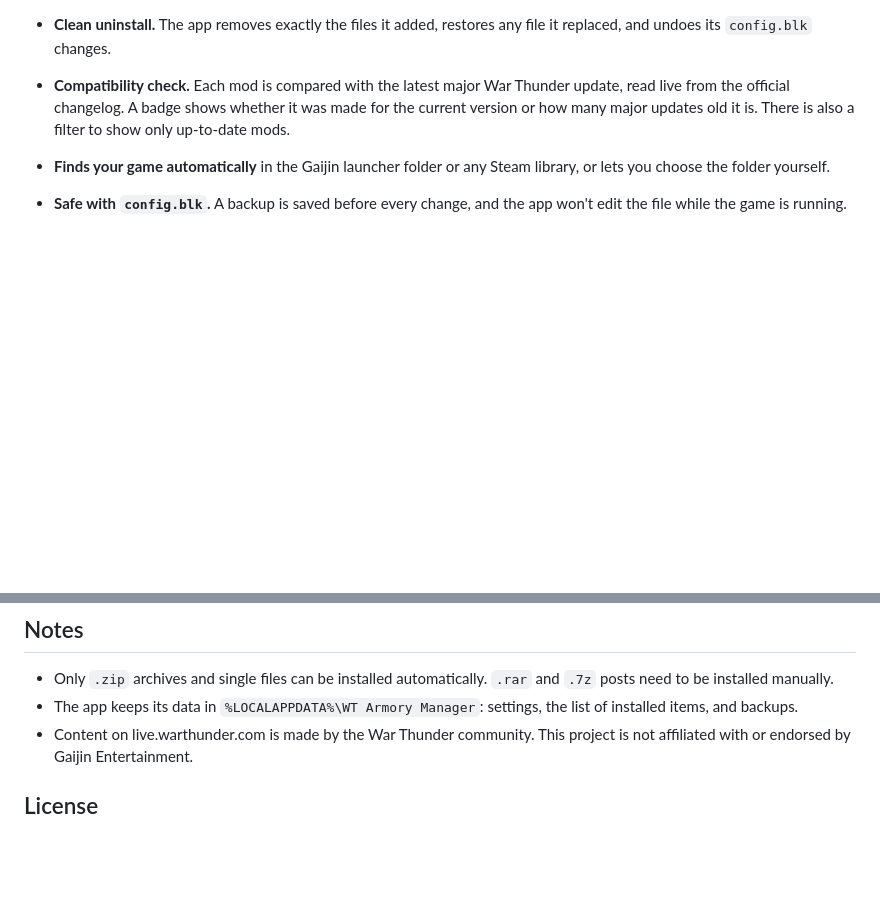
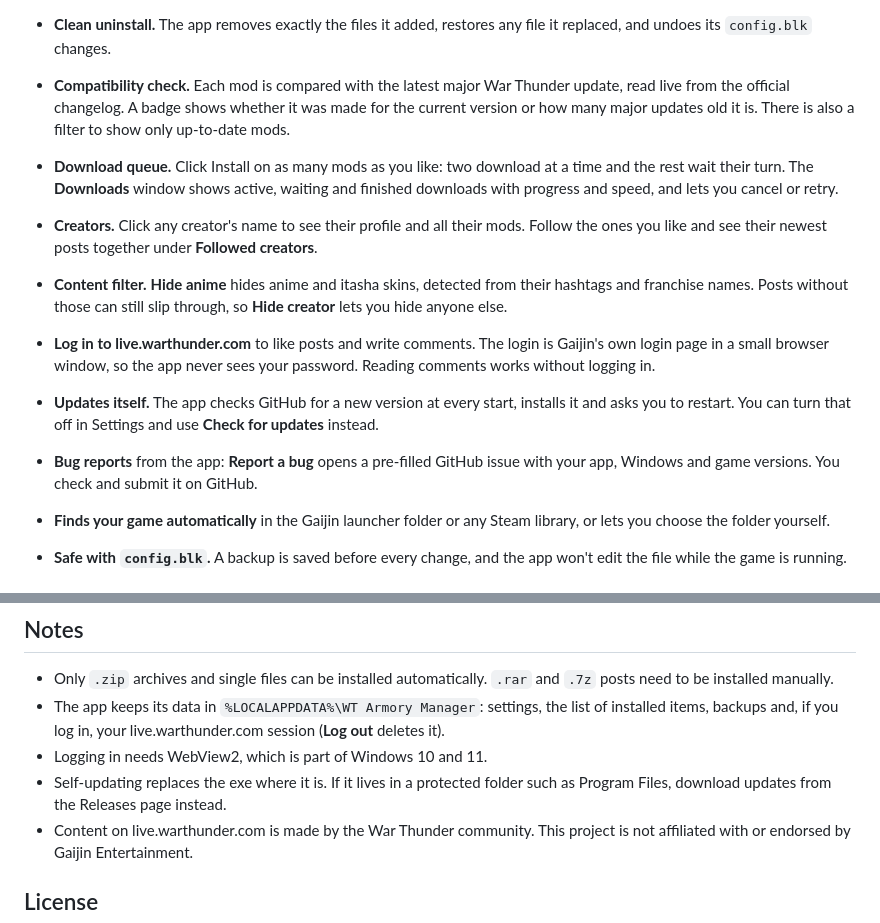
Before and after one commit to maxlvl01/wt-armory-manager, a Markdown page: README.md, 2 parts joined by grey strips. GitHub-like rendering; blank space fills up the shorter version.

```diff
--- a/README.md
+++ b/README.md
@@ -22,6 +29,12 @@ Browse [live.warthunder.com](https://live.warthunder.com) and install War Thunde
 - **Hangar switch.** After you install a hangar, the app asks before replacing your current one. Each installed hangar gets an on/off switch, and one click on **Use default hangar** brings back the normal hangar.
 - **Clean uninstall.** The app removes exactly the files it added, restores any file it replaced, and undoes its `config.blk` changes.
 - **Compatibility check.** Each mod is compared with the latest major War Thunder update, read live from the official changelog. A badge shows whether it was made for the current version or how many major updates old it is. There is also a filter to show only up-to-date mods.
+- **Download queue.** Click Install on as many mods as you like: two download at a time and the rest wait their turn. The **Downloads** window shows active, waiting and finished downloads with progress and speed, and lets you cancel or retry.
+- **Creators.** Click any creator's name to see their profile and all their mods. Follow the ones you like and see their newest posts together under **Followed creators**.
+- **Content filter.** **Hide anime** hides anime and itasha skins, detected from their hashtags and franchise names. Posts without those can still slip through, so **Hide creator** lets you hide anyone else.
+- **Log in to live.warthunder.com** to like posts and write comments. The login is Gaijin's own login page in a small browser window, so the app never sees your password. Reading comments works without logging in.
+- **Updates itself.** The app checks GitHub for a new version at every start, installs it and asks you to restart. You can turn that off in Settings and use **Check for updates** instead.
+- **Bug reports** from the app: **Report a bug** opens a pre-filled GitHub issue with your app, Windows and game versions. You check and submit it on GitHub.
 - **Finds your game automatically** in the Gaijin launcher folder or any Steam library, or lets you choose the folder yourself.
 - **Safe with `config.blk`.** A backup is saved before every change, and the app won't edit the file while the game is running.
 
@@ -41,7 +54,9 @@ cargo build --release
 ## Notes
 
 - Only `.zip` archives and single files can be installed automatically. `.rar` and `.7z` posts need to be installed manually.
-- The app keeps its data in `%LOCALAPPDATA%\WT Armory Manager`: settings, the list of installed items, and backups.
+- The app keeps its data in `%LOCALAPPDATA%\WT Armory Manager`: settings, the list of installed items, backups and, if you log in, your live.warthunder.com session (**Log out** deletes it).
+- Logging in needs WebView2, which is part of Windows 10 and 11.
+- Self-updating replaces the exe where it is. If it lives in a protected folder such as Program Files, download updates from the Releases page instead.
 - Content on live.warthunder.com is made by the War Thunder community. This project is not affiliated with or endorsed by Gaijin Entertainment.
 
 ## License
```
Also changed, not shown: other parts of README.md (+8 -1 lines), CLAUDE.md (+10 -0 lines), docs/screenshots/browse.png (added), docs/screenshots/following.png (added), 10 other files.
